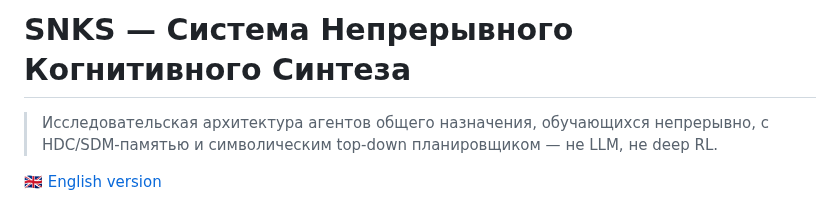
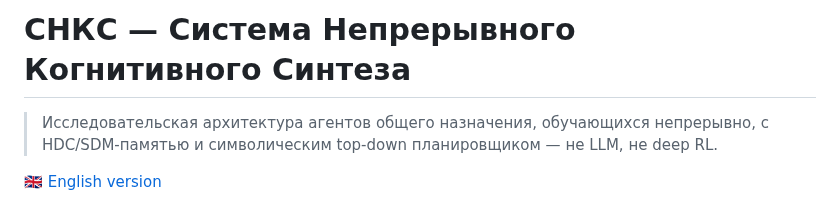
Before and after one commit to VSmirno/agi, a Markdown page: README.ru.md, the part around the change. Rendered like a GitHub page.

Commit message:
Fix typo in project name in Russian README

```diff
--- a/README.ru.md
+++ b/README.ru.md
@@ -1,4 +1,4 @@
-# SNKS — Система Непрерывного Когнитивного Синтеза
+# СНКС — Система Непрерывного Когнитивного Синтеза
 
 > Исследовательская архитектура агентов общего назначения, обучающихся непрерывно, с HDC/SDM-памятью и символическим top-down планировщиком — не LLM, не deep RL.
 
```
